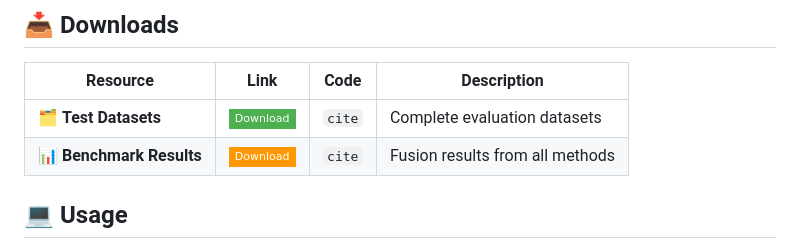
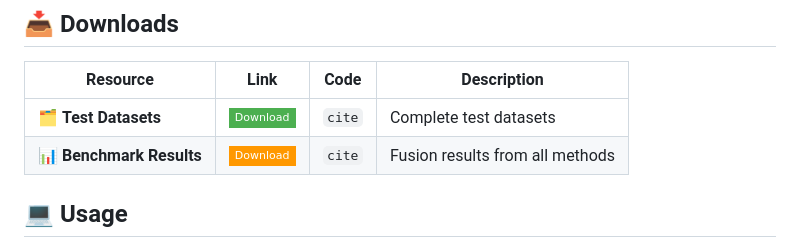
Before and after one commit to Xinzhe99/StackMFF-V3, a Markdown page: README.md, the part around the change. GitHub-like rendering; badges without logos.

```diff
--- a/README.md
+++ b/README.md
@@ -77,7 +77,7 @@ We provide the test datasets used in our paper for research purposes. These data
 
 | Resource | Link | Code | Description |
 |----------|------|------|-------------|
-| 🗂️ **Test Datasets** | [![Download](https://img.shields.io/badge/Download-4CAF50?style=flat-square)](https://pan.baidu.com/s/1XrKGlqSK6kc_R-1AzprHlA?pwd=cite) | `cite` | Complete evaluation datasets |
+| 🗂️ **Test Datasets** | [![Download](https://img.shields.io/badge/Download-4CAF50?style=flat-square)](https://pan.baidu.com/s/1XrKGlqSK6kc_R-1AzprHlA?pwd=cite) | `cite` | Complete test datasets |
 | 📊 **Benchmark Results** | [![Download](https://img.shields.io/badge/Download-FF9800?style=flat-square)](https://pan.baidu.com/s/1_rBtM9o7RUQP4oyt8HHXwg?pwd=cite) | `cite` | Fusion results from all methods |
 
 
```
